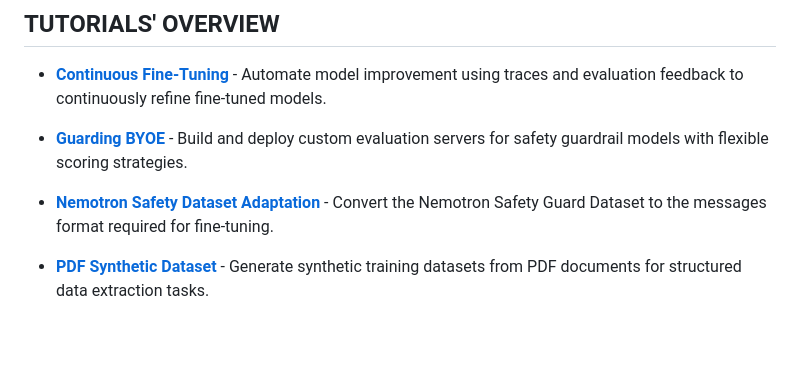
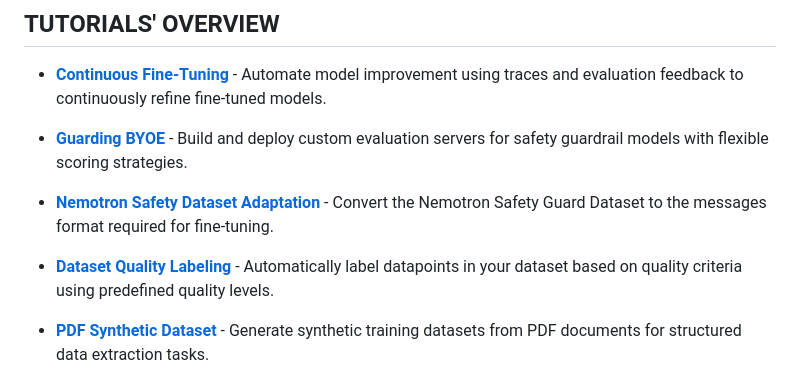
Before and after one commit to premAI-io/prem-studio-tutorials, a Markdown page: README.md, the part around the change. Rendered like a GitHub page; blank space fills up the shorter version.

Commit message:
add labeling tutorial

```diff
--- a/README.md
+++ b/README.md
@@ -9,6 +9,8 @@ Hands-on tutorials showing how to build, fine-tune, evaluate, and automate workf
 - **[Guarding BYOE](tutorials/guarding-byoe/)** - Build and deploy custom evaluation servers for safety guardrail models with flexible scoring strategies.
 
 - **[Nemotron Safety Dataset Adaptation](tutorials/nemotron-safety-dataset-adaptation/)** - Convert the Nemotron Safety Guard Dataset to the messages format required for fine-tuning.
+
+- **[Dataset Quality Labeling](tutorials/dataset-quality-labeling/)** - Automatically label datapoints in your dataset based on quality criteria using predefined quality levels.
 
 - **[PDF Synthetic Dataset](tutorials/pdf-synthetic-dataset/)** - Generate synthetic training datasets from PDF documents for structured data extraction tasks.
 
```
